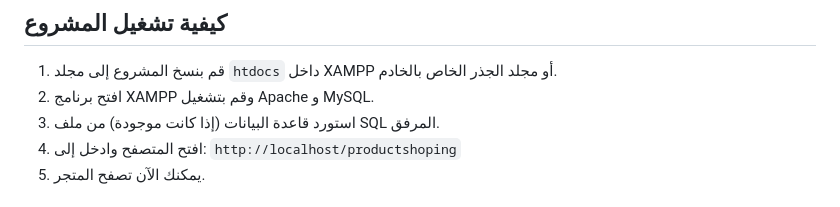
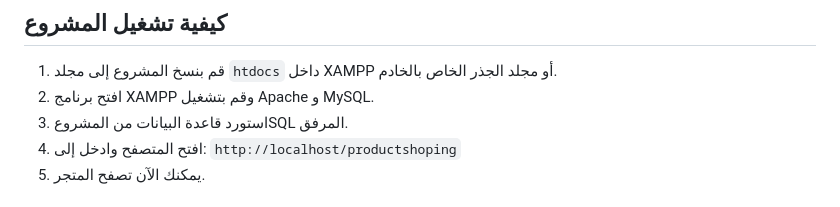
Before and after one commit to moh-siaf/productshoping, a Markdown page: README.md, the part around the change. GitHub-like rendering.

Commit message:
Update README with new sections

```diff
--- a/README.md
+++ b/README.md
@@ -32,7 +32,7 @@
 
 1. قم بنسخ المشروع إلى مجلد `htdocs` داخل XAMPP أو مجلد الجذر الخاص بالخادم.
 2. افتح برنامج XAMPP وقم بتشغيل Apache و MySQL.
-3. استورد قاعدة البيانات (إذا كانت موجودة) من ملف SQL المرفق.
+3. استورد قاعدة البيانات من المشروعSQL المرفق.
 4. افتح المتصفح وادخل إلى: `http://localhost/productshoping`
 5. يمكنك الآن تصفح المتجر.
 
```
